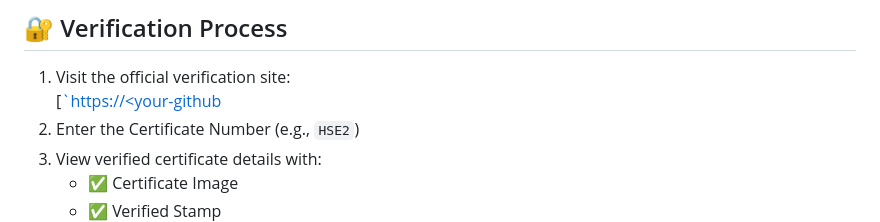
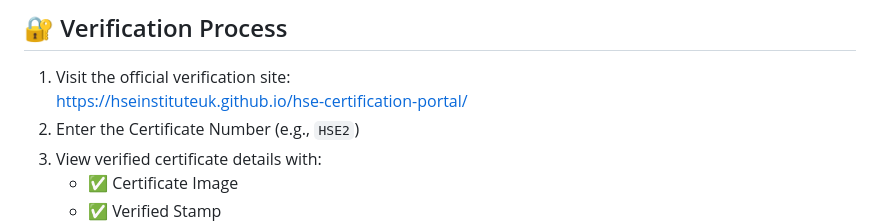
Before and after one commit to hseinstituteuk/hse-certification-portal, a Markdown page: README.md, the part around the change. Rendered like a GitHub page.

```diff
--- a/README.md
+++ b/README.md
@@ -43,7 +43,7 @@ You can validate certificates in fields such as:
 ## 🔐 Verification Process
 
 1. Visit the official verification site:
-   [[`https://<your-github](https://hseinstituteuk.github.io/hse-certification-portal/)
+   https://hseinstituteuk.github.io/hse-certification-portal/
 2. Enter the Certificate Number (e.g., `HSE2`)
 3. View verified certificate details with:
    - ✅ Certificate Image
```
